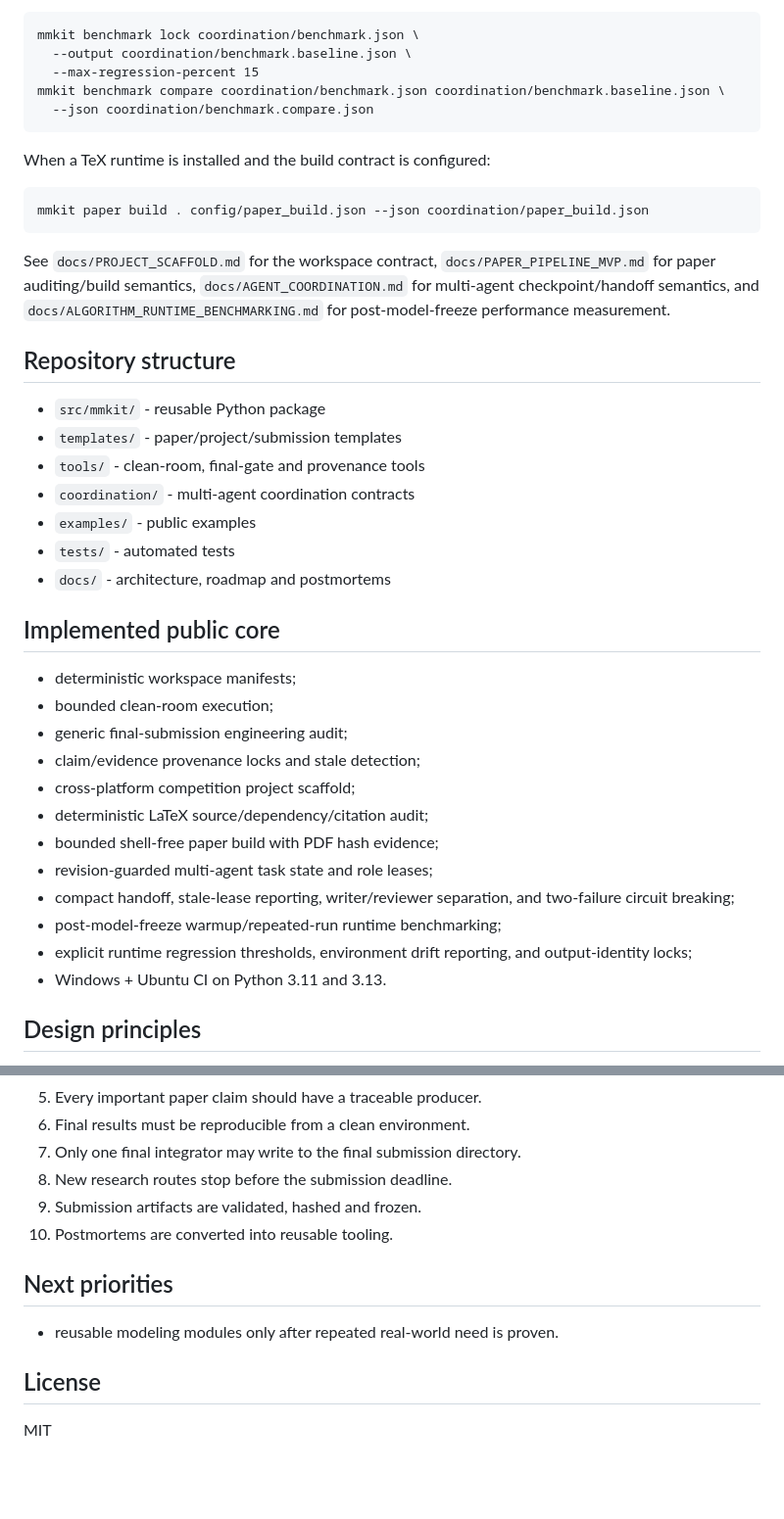
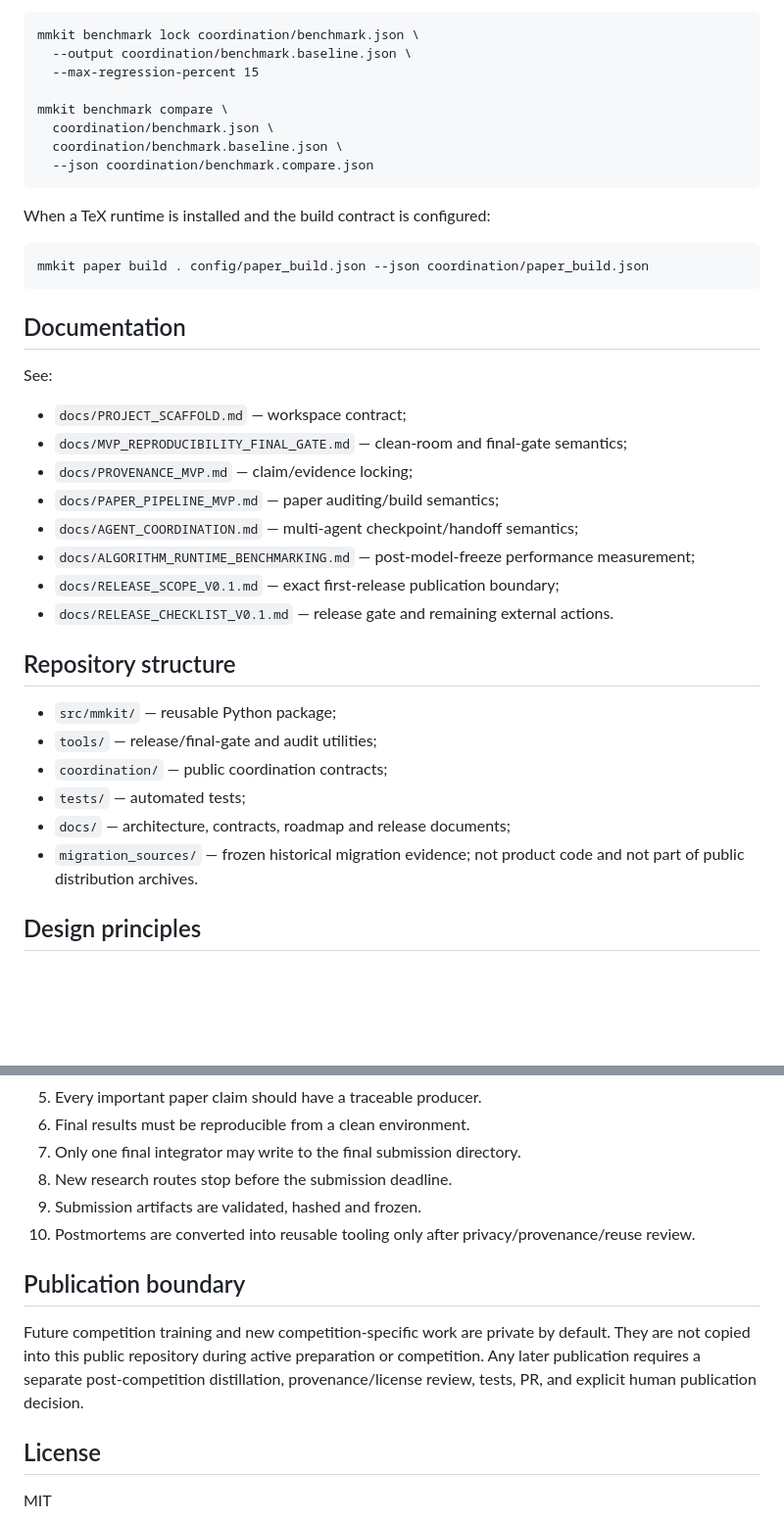
Before and after one commit to jzhao0/math-modeling-competition-kit, a Markdown page: README.md, 2 parts joined by grey strips. Shown at 98% size. GitHub-like rendering; blank space fills up the shorter version.

````diff
--- a/README.md
+++ b/README.md
@@ -55,7 +83,10 @@ After a correct implementation is selected, lock an explicit runtime/output base
 mmkit benchmark lock coordination/benchmark.json \
   --output coordination/benchmark.baseline.json \
   --max-regression-percent 15
-mmkit benchmark compare coordination/benchmark.json coordination/benchmark.baseline.json \
+
+mmkit benchmark compare \
+  coordination/benchmark.json \
+  coordination/benchmark.baseline.json \
   --json coordination/benchmark.compare.json
 ```
 
@@ -65,35 +96,27 @@ When a TeX runtime is installed and the build contract is configured:
 mmkit paper build . config/paper_build.json --json coordination/paper_build.json
 ```
 
-See `docs/PROJECT_SCAFFOLD.md` for the workspace contract,
-`docs/PAPER_PIPELINE_MVP.md` for paper auditing/build semantics,
-`docs/AGENT_COORDINATION.md` for multi-agent checkpoint/handoff semantics, and
-`docs/ALGORITHM_RUNTIME_BENCHMARKING.md` for post-model-freeze performance measurement.
+## Documentation
+
+See:
+
+- `docs/PROJECT_SCAFFOLD.md` — workspace contract;
+- `docs/MVP_REPRODUCIBILITY_FINAL_GATE.md` — clean-room and final-gate semantics;
+- `docs/PROVENANCE_MVP.md` — claim/evidence locking;
+- `docs/PAPER_PIPELINE_MVP.md` — paper auditing/build semantics;
+- `docs/AGENT_COORDINATION.md` — multi-agent checkpoint/handoff semantics;
+- `docs/ALGORITHM_RUNTIME_BENCHMARKING.md` — post-model-freeze performance measurement;
+- `docs/RELEASE_SCOPE_V0.1.md` — exact first-release publication boundary;
+- `docs/RELEASE_CHECKLIST_V0.1.md` — release gate and remaining external actions.
 
 ## Repository structure
 
-- `src/mmkit/` - reusable Python package
-- `templates/` - paper/project/submission templates
-- `tools/` - clean-room, final-gate and provenance tools
-- `coordination/` - multi-agent coordination contracts
-- `examples/` - public examples
-- `tests/` - automated tests
-- `docs/` - architecture, roadmap and postmortems
-
-## Implemented public core
-
-- deterministic workspace manifests;
-- bounded clean-room execution;
-- generic final-submission engineering audit;
-- claim/evidence provenance locks and stale detection;
-- cross-platform competition project scaffold;
-- deterministic LaTeX source/dependency/citation audit;
-- bounded shell-free paper build with PDF hash evidence;
-- revision-guarded multi-agent task state and role leases;
-- compact handoff, stale-lease reporting, writer/reviewer separation, and two-failure circuit breaking;
-- post-model-freeze warmup/repeated-run runtime benchmarking;
-- explicit runtime regression thresholds, environment drift reporting, and output-identity locks;
-- Windows + Ubuntu CI on Python 3.11 and 3.13.
+- `src/mmkit/` — reusable Python package;
+- `tools/` — release/final-gate and audit utilities;
+- `coordination/` — public coordination contracts;
+- `tests/` — automated tests;
+- `docs/` — architecture, contracts, roadmap and release documents;
+- `migration_sources/` — frozen historical migration evidence; not product code and not part of public distribution archives.
 
 ## Design principles
 
@@ -106,11 +129,11 @@ See `docs/PROJECT_SCAFFOLD.md` for the workspace contract,
 7. Only one final integrator may write to the final submission directory.
 8. New research routes stop before the submission deadline.
 9. Submission artifacts are validated, hashed and frozen.
-10. Postmortems are converted into reusable tooling.
+10. Postmortems are converted into reusable tooling only after privacy/provenance/reuse review.
 
-## Next priorities
+## Publication boundary
 
-- reusable modeling modules only after repeated real-world need is proven.
+Future competition training and new competition-specific work are private by default. They are not copied into this public repository during active preparation or competition. Any later publication requires a separate post-competition distillation, provenance/license review, tests, PR, and explicit human publication decision.
 
 ## License
 
````
Also changed, not shown: other parts of README.md (+46 -18 lines).
